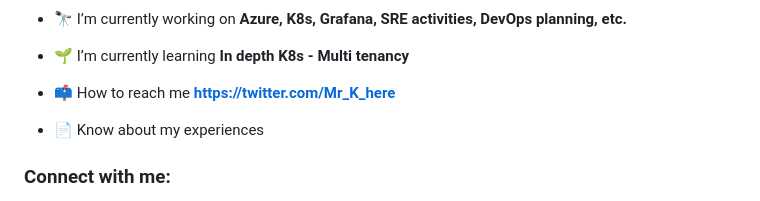
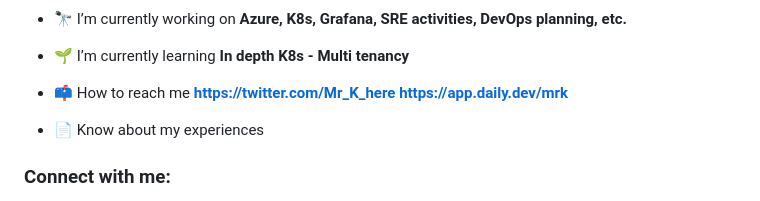
Before and after one commit to MrKCodes/MrKCodes, a Markdown page: README.md, the part around the change. GitHub-like rendering.

```diff
--- a/README.md
+++ b/README.md
@@ -17,7 +17,7 @@
 
 - 🌱 I’m currently learning **In depth K8s - Multi tenancy**
 
-- 📫 How to reach me **https://twitter.com/Mr_K_here**
+- 📫 How to reach me **https://twitter.com/Mr_K_here** **https://app.daily.dev/mrk**
 
 - 📄 Know about my experiences []()
 
```
